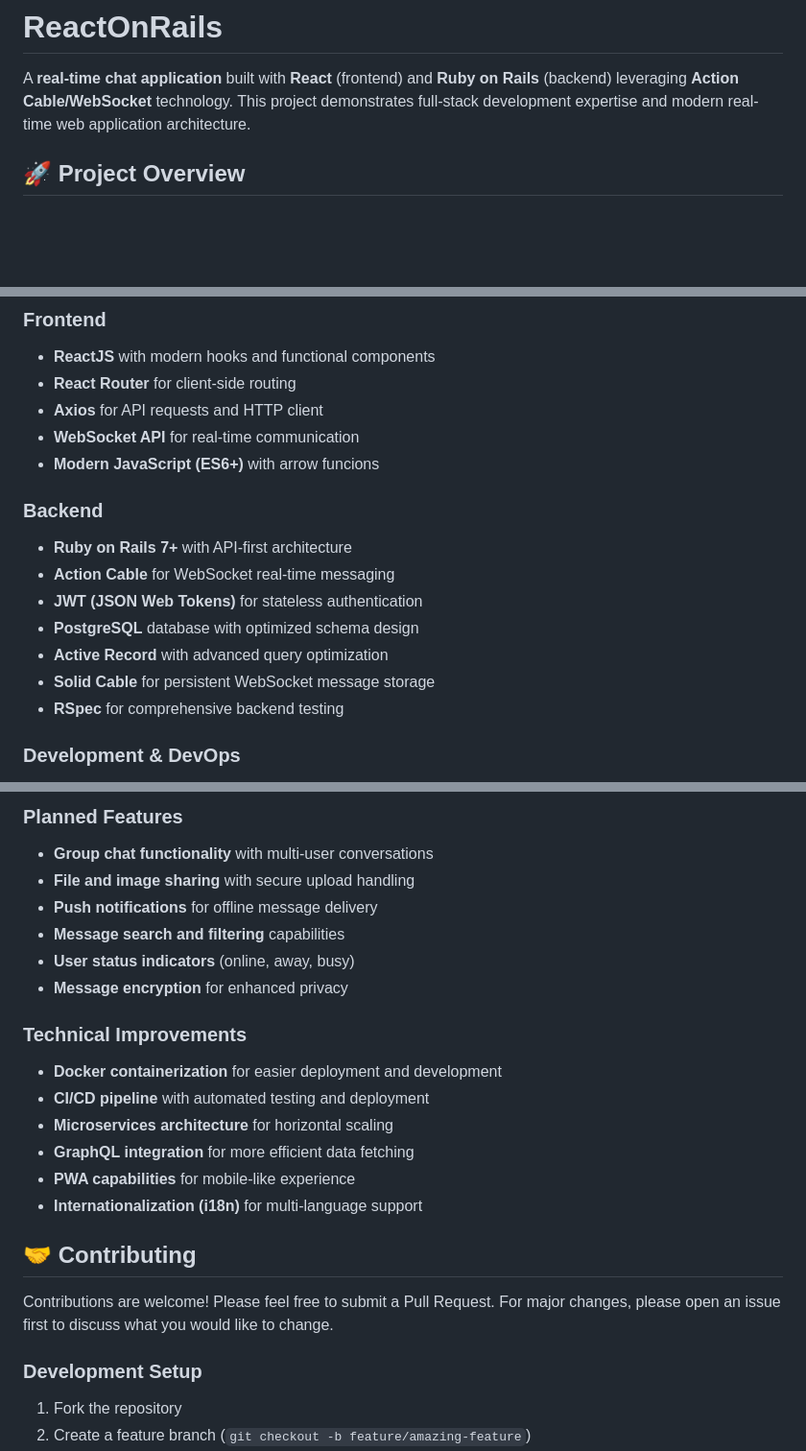
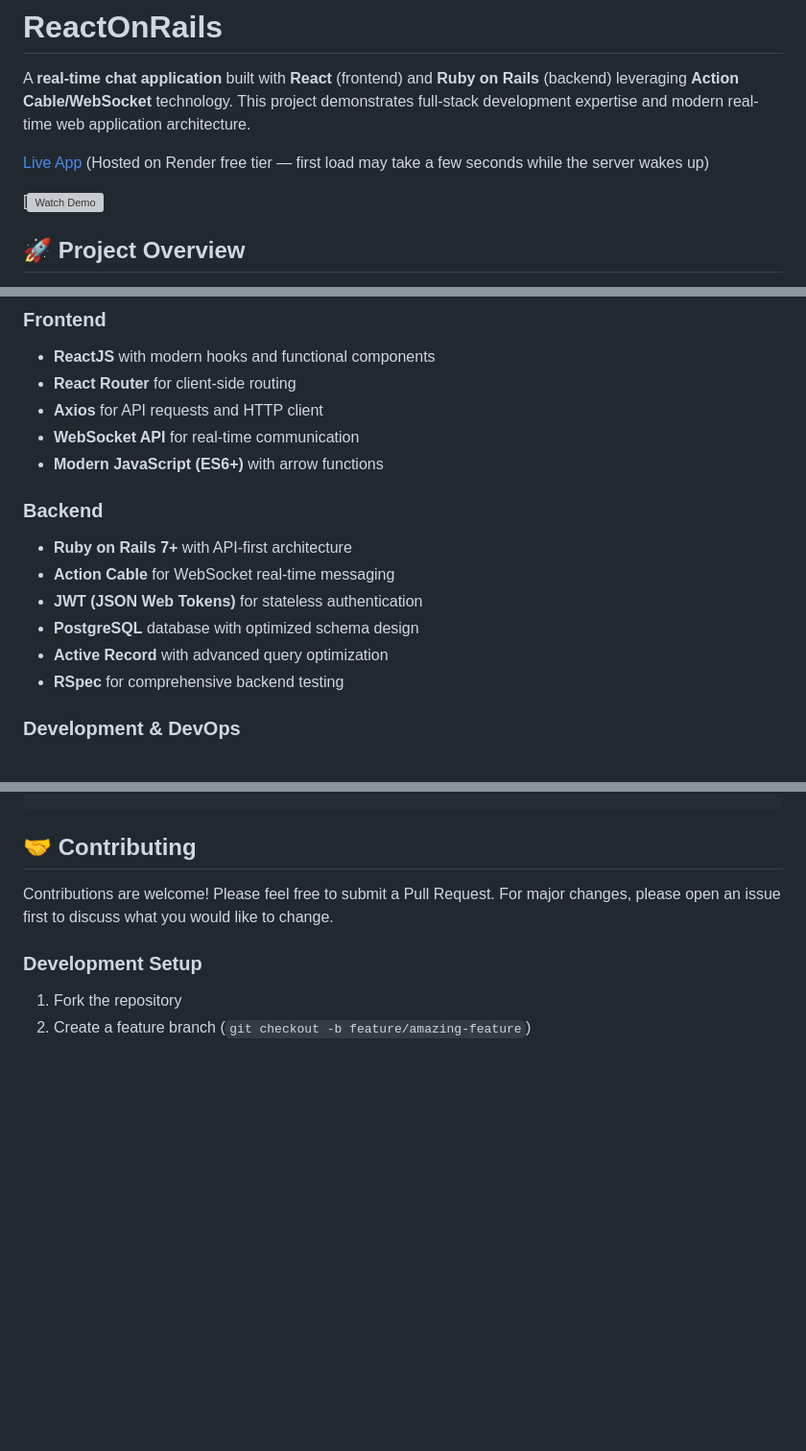
Before and after one commit to Thasbeeh/react-on-rails, a Markdown page: README.md, 3 parts joined by grey strips. Shown at 96% size. GitHub-like rendering; blank space fills up the shorter version; grey boxes are pictures that could not be loaded.

```diff
--- a/README.md
+++ b/README.md
@@ -7,6 +7,10 @@
 # ReactOnRails
 
 A **real-time chat application** built with **React** (frontend) and **Ruby on Rails** (backend) leveraging **Action Cable/WebSocket** technology. This project demonstrates full-stack development expertise and modern real-time web application architecture.
+
+[Live App](https://your-app.onrender.com) (Hosted on Render free tier — first load may take a few seconds while the server wakes up)
+
+[![Watch Demo](https://youtu.be/22egid64hag)
 
 ## 🚀 Project Overview
 
@@ -31,7 +35,7 @@ ReactOnRails showcases seamless integration between a React frontend and Rails A
 - **React Router** for client-side routing
 - **Axios** for API requests and HTTP client
 - **WebSocket API** for real-time communication
-- **Modern JavaScript (ES6+)** with arrow funcions
+- **Modern JavaScript (ES6+)** with arrow functions
 
 ### Backend
 - **Ruby on Rails 7+** with API-first architecture
@@ -39,7 +43,6 @@ ReactOnRails showcases seamless integration between a React frontend and Rails A
 - **JWT (JSON Web Tokens)** for stateless authentication
 - **PostgreSQL** database with optimized schema design
 - **Active Record** with advanced query optimization
-- **Solid Cable** for persistent WebSocket message storage
 - **RSpec** for comprehensive backend testing
 
 ### Development & DevOps
@@ -188,19 +147,3 @@ react-on-rails/
-### Planned Features
-- **Group chat functionality** with multi-user conversations
-- **File and image sharing** with secure upload handling
-- **Push notifications** for offline message delivery
-- **Message search and filtering** capabilities
-- **User status indicators** (online, away, busy)
-- **Message encryption** for enhanced privacy
-
-### Technical Improvements
-- **Docker containerization** for easier deployment and development
-- **CI/CD pipeline** with automated testing and deployment
-- **Microservices architecture** for horizontal scaling
-- **GraphQL integration** for more efficient data fetching
-- **PWA capabilities** for mobile-like experience
-- **Internationalization (i18n)** for multi-language support
-
 ## 🤝 Contributing
 
 Contributions are welcome! Please feel free to submit a Pull Request. For major changes, please open an issue first to discuss what you would like to change.
```
Also changed, not shown: other parts of README.md (+0 -45 lines).
